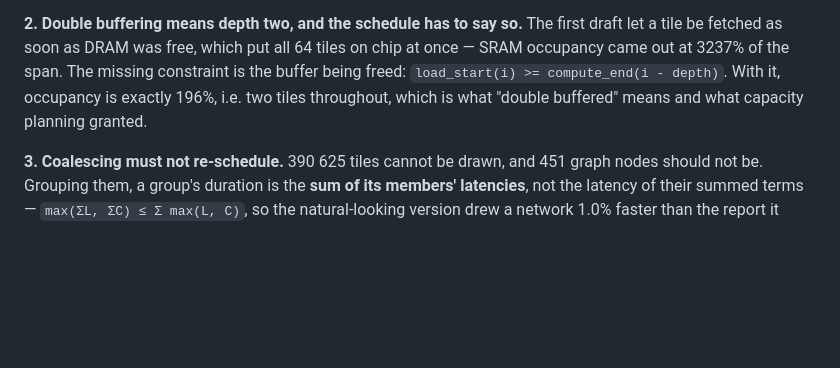
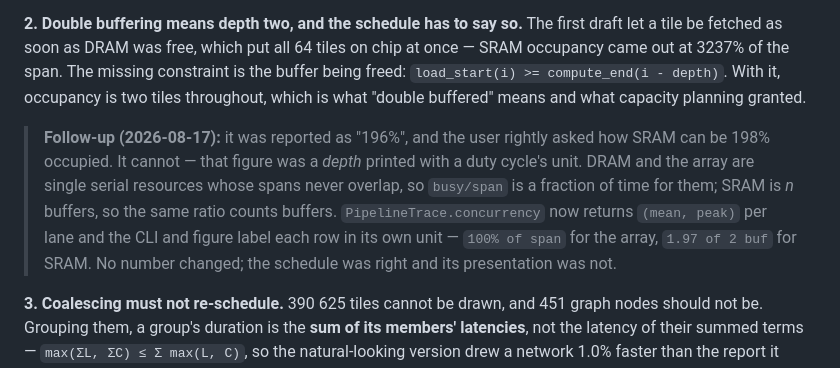
Before and after one commit to davideschiavone/bandwidth-zen, a Markdown page: docs/CORRECTIONS.md, the part around the change. Rendered like a GitHub page; blank space fills up the shorter version.

```diff
--- a/docs/CORRECTIONS.md
+++ b/docs/CORRECTIONS.md
@@ -480,8 +480,16 @@ Fixing the latency itself would move every number in the repo and belongs with c
 **2. Double buffering means depth two, and the schedule has to say so.** The first draft let a
 tile be fetched as soon as DRAM was free, which put all 64 tiles on chip at once — SRAM occupancy
 came out at 3237% of the span. The missing constraint is the buffer being freed:
-`load_start(i) >= compute_end(i - depth)`. With it, occupancy is exactly 196%, i.e. two tiles
-throughout, which is what "double buffered" means and what capacity planning granted.
+`load_start(i) >= compute_end(i - depth)`. With it, occupancy is two tiles throughout, which is
+what "double buffered" means and what capacity planning granted.
+
+> **Follow-up (2026-08-17):** it was reported as "196%", and the user rightly asked how SRAM can be
+> 198% occupied. It cannot — that figure was a *depth* printed with a duty cycle's unit. DRAM and
+> the array are single serial resources whose spans never overlap, so `busy/span` is a fraction of
+> time for them; SRAM is *n* buffers, so the same ratio counts buffers. `PipelineTrace.concurrency`
+> now returns `(mean, peak)` per lane and the CLI and figure label each row in its own unit —
+> `100% of span` for the array, `1.97 of 2 buf` for SRAM. No number changed; the schedule was
+> right and its presentation was not.
 
 **3. Coalescing must not re-schedule.** 390 625 tiles cannot be drawn, and 451 graph nodes should
 not be. Grouping them, a group's duration is the **sum of its members' latencies**, not the latency
```
Also changed, not shown: docs/CLI.md (+11 -7 lines), docs/plots/README.md (+5 -2 lines), docs/plots/pipeline-matmul-a100_80gb-fp16.png, docs/plots/pipeline-matmul-chip_a-int8.png, docs/plots/roofline-a100_80gb-fp16.png, docs/plots/roofline-chip_a-int8.png, 4 other files.
